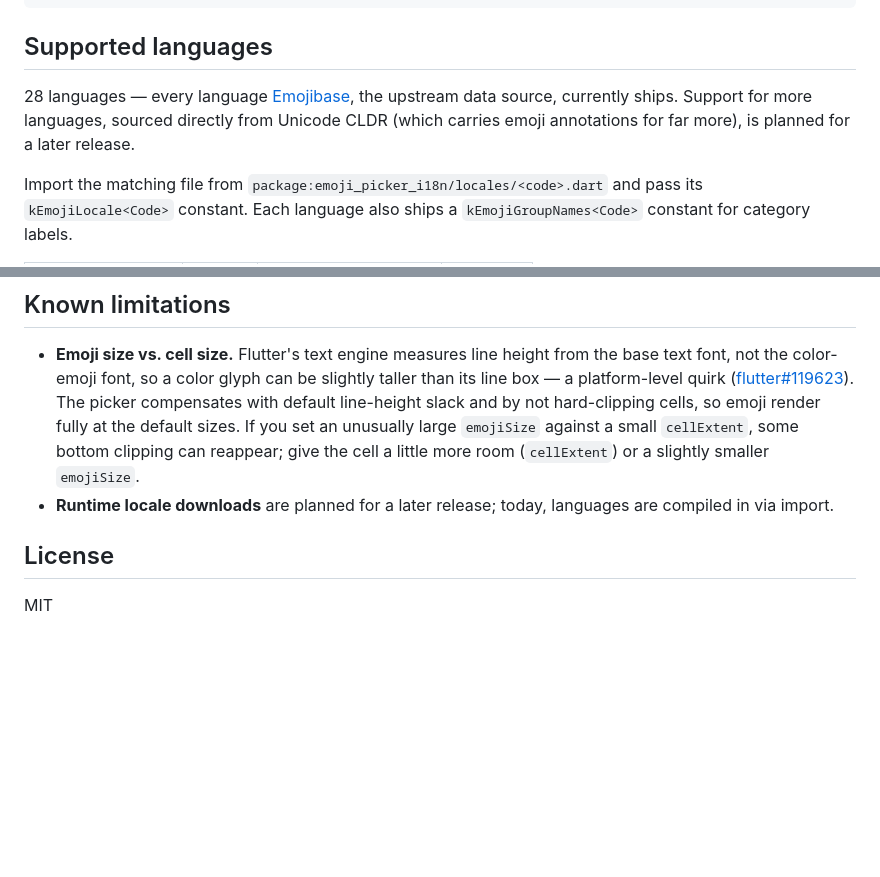
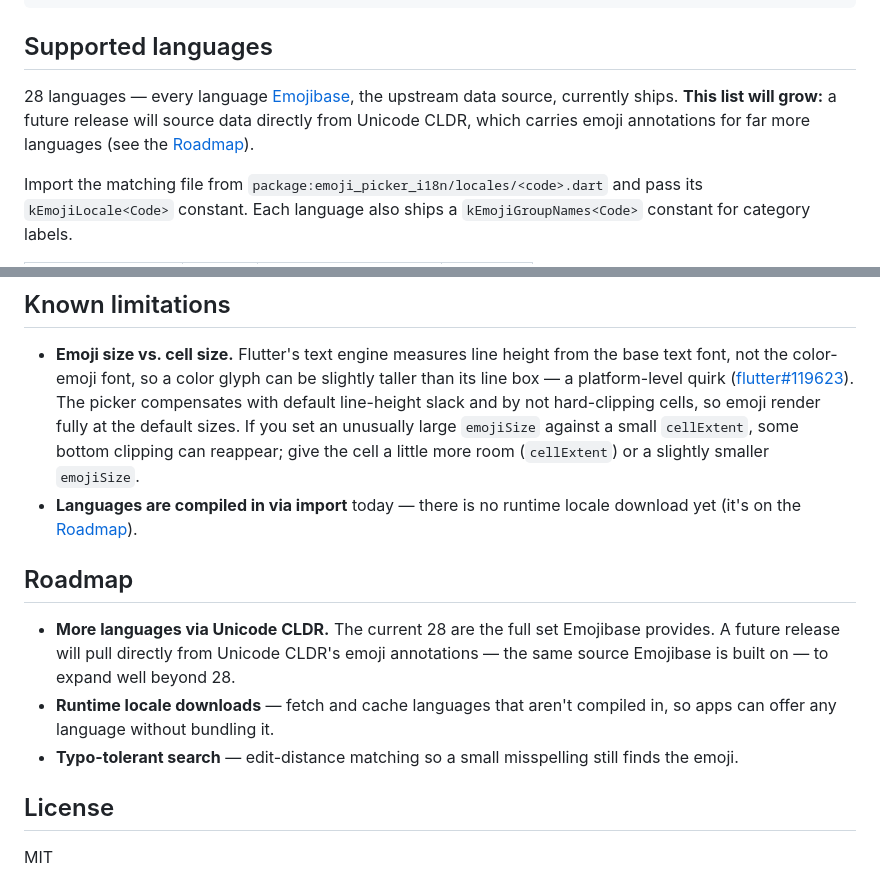
Before and after one commit to jam9582/emoji_picker_i18n, a Markdown page: README.md, 2 parts joined by grey strips. Rendered like a GitHub page; blank space fills up the shorter version.

Commit message:
docs: Roadmap 섹션 추가 (CLDR 언어 확장·런타임 다운로드·오타 허용 검색)

```diff
--- a/README.md
+++ b/README.md
@@ -147,7 +147,7 @@ for (final e in results) {
 
 ## Supported languages
 
-28 languages — every language [Emojibase](https://emojibase.dev), the upstream data source, currently ships. Support for more languages, sourced directly from Unicode CLDR (which carries emoji annotations for far more), is planned for a later release.
+28 languages — every language [Emojibase](https://emojibase.dev), the upstream data source, currently ships. **This list will grow:** a future release will source data directly from Unicode CLDR, which carries emoji annotations for far more languages (see the [Roadmap](#roadmap)).
 
 Import the matching file from `package:emoji_picker_i18n/locales/<code>.dart` and pass its `kEmojiLocale<Code>` constant. Each language also ships a `kEmojiGroupNames<Code>` constant for category labels.
 
@@ -171,7 +171,13 @@ Import the matching file from `package:emoji_picker_i18n/locales/<code>.dart` an
 ## Known limitations
 
 - **Emoji size vs. cell size.** Flutter's text engine measures line height from the base text font, not the color-emoji font, so a color glyph can be slightly taller than its line box — a platform-level quirk ([flutter#119623](https://github.com/flutter/flutter/issues/119623)). The picker compensates with default line-height slack and by not hard-clipping cells, so emoji render fully at the default sizes. If you set an unusually large `emojiSize` against a small `cellExtent`, some bottom clipping can reappear; give the cell a little more room (`cellExtent`) or a slightly smaller `emojiSize`.
-- **Runtime locale downloads** are planned for a later release; today, languages are compiled in via import.
+- **Languages are compiled in via import** today — there is no runtime locale download yet (it's on the [Roadmap](#roadmap)).
+
+## Roadmap
+
+- **More languages via Unicode CLDR.** The current 28 are the full set Emojibase provides. A future release will pull directly from Unicode CLDR's emoji annotations — the same source Emojibase is built on — to expand well beyond 28.
+- **Runtime locale downloads** — fetch and cache languages that aren't compiled in, so apps can offer any language without bundling it.
+- **Typo-tolerant search** — edit-distance matching so a small misspelling still finds the emoji.
 
 ## License
 
```
